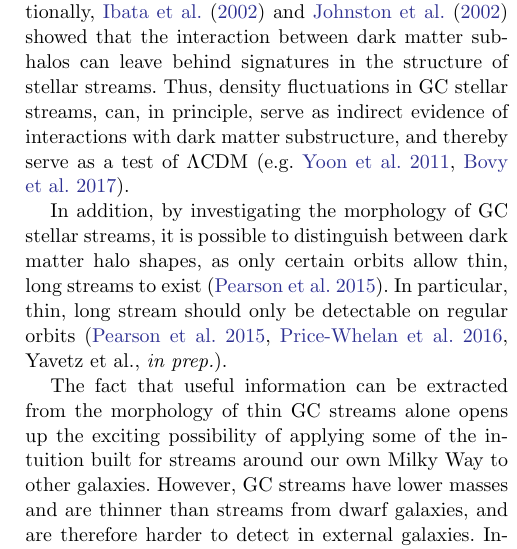
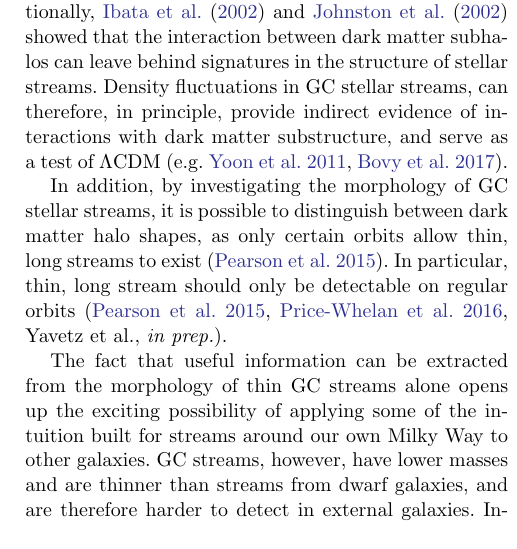
Before and after one commit to sapearson/GCsExternal, a LaTeX paper (paper/pal5_ext.tex): part of one column of page 2 of 12, cut so that both start at the same text. Compiled offline with pdfLaTeX.

Commit message:
abstract edits

```diff
--- a/paper/pal5_ext.tex
+++ b/paper/pal5_ext.tex
@@ -78,12 +78,12 @@ Since the discovery of stellar streams, several studies have proposed to use the
 
 %GC streams as LCDM probes
 While studies to measure the potential of the Galaxy have typically relied on multiple dimensions of data, including kinematics,
-there are some specific examples where the morphology of thin streams are alone informative. For example, the $\Lambda$-cold dark matter ($\Lambda$CDM) paradigm predicts a specific distribution and mass range of dark matter subhalos in our Galaxy (see e.g. \citealt{diemand08}, \citealt{bovy17}, \citealt{bonaca19}). Additionally, \citet{ibata02} and \citet{johnston02} showed that the interaction between dark matter subhalos can leave behind signatures in the structure of stellar streams. Thus, density fluctuations in GC stellar streams, can, in principle, serve as indirect evidence of interactions with dark matter substructure, and thereby serve as a test of $\Lambda$CDM (e.g. \citealt{yoon11}, \citealt{bovy17}).
+there are some specific examples where the morphology of thin streams are alone informative. For example, the $\Lambda$-cold dark matter ($\Lambda$CDM) paradigm predicts a specific distribution and mass range of dark matter subhalos in our Galaxy (see e.g. \citealt{diemand08}, \citealt{bovy17}, \citealt{bonaca19}). Additionally, \citet{ibata02} and \citet{johnston02} showed that the interaction between dark matter subhalos can leave behind signatures in the structure of stellar streams. Density fluctuations in GC stellar streams, can therefore, in principle, provide indirect evidence of interactions with dark matter substructure, and serve as a test of $\Lambda$CDM (e.g. \citealt{yoon11}, \citealt{bovy17}).
 
 %GC streams to probe orbit structure
 In addition, by investigating the morphology of GC stellar streams, it is  possible to distinguish between dark matter halo shapes, as only certain orbits allow thin, long streams to exist (\citealt{pearson15}). In particular, thin, long stream should only be detectable on regular orbits (\citealt{pearson15}, \citealt{price16}, Yavetz et al., {\it in prep.}).
 
-The fact that useful information can be extracted from the morphology of thin GC streams alone opens up the exciting possibility of applying some of the intuition built for streams around our own Milky Way to other galaxies. However, GC streams have lower masses and are thinner than streams from dwarf galaxies, and are therefore harder to detect in external galaxies. Interestingly, \citet{abraham18} reported a detection of the ``Maybe Stream" with HST, which they suggest could be a GC stream 20 Mpc away.
+The fact that useful information can be extracted from the morphology of thin GC streams alone opens up the exciting possibility of applying some of the intuition built for streams around our own Milky Way to other galaxies.  GC streams, however, have lower masses and are thinner than streams from dwarf galaxies, and are therefore harder to detect in external galaxies. Interestingly, \citet{abraham18} reported a detection of the ``Maybe Stream" with HST, which they suggest could be a GC stream 20 Mpc away.
 
 %Therefore, finding cold stellar streams in external galaxies will help us map the orbit structures and shapes of the potentials, as t%This paper
 
```
Also changed, not shown: paper/pal5_ext.tex (2 more changed lines).
